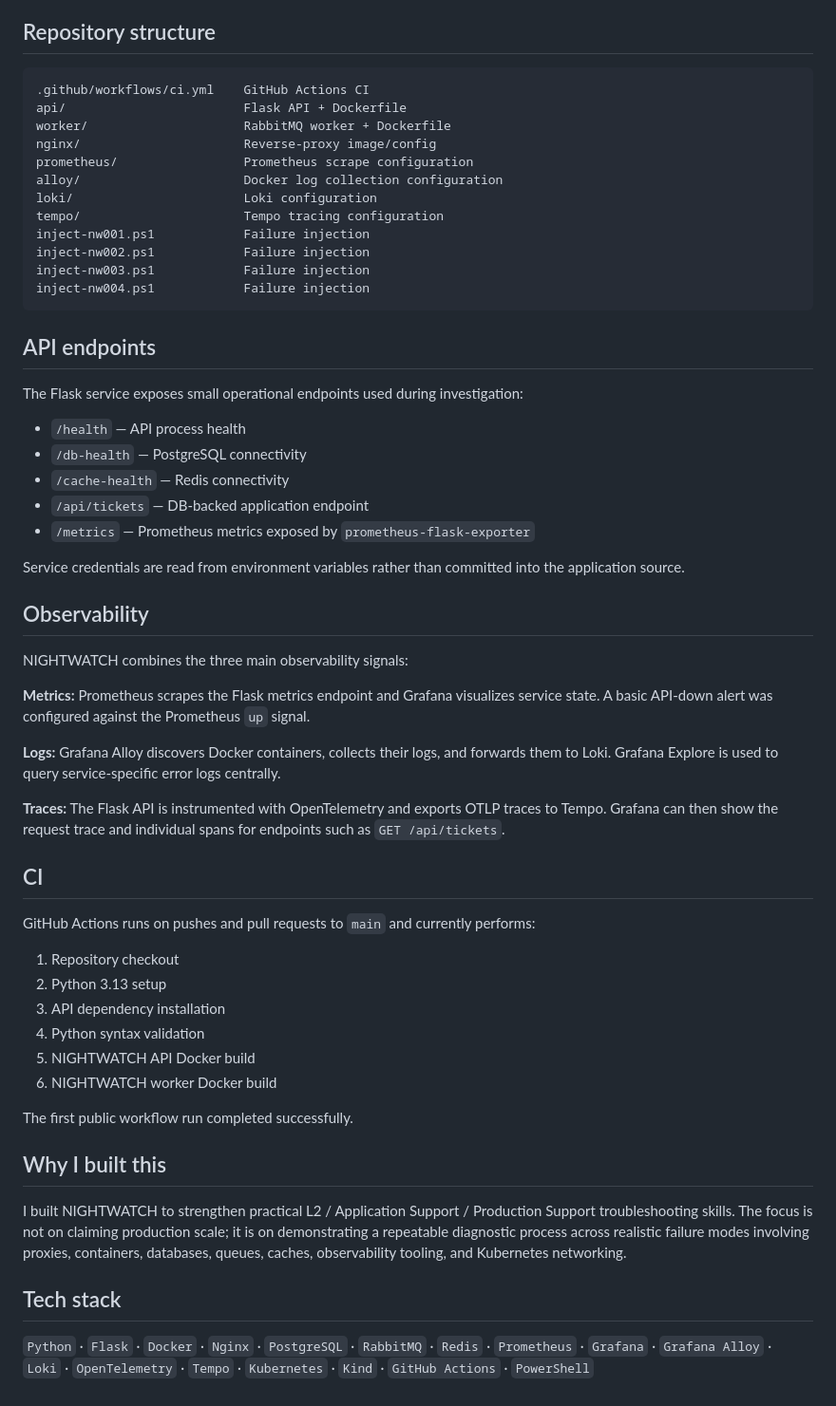
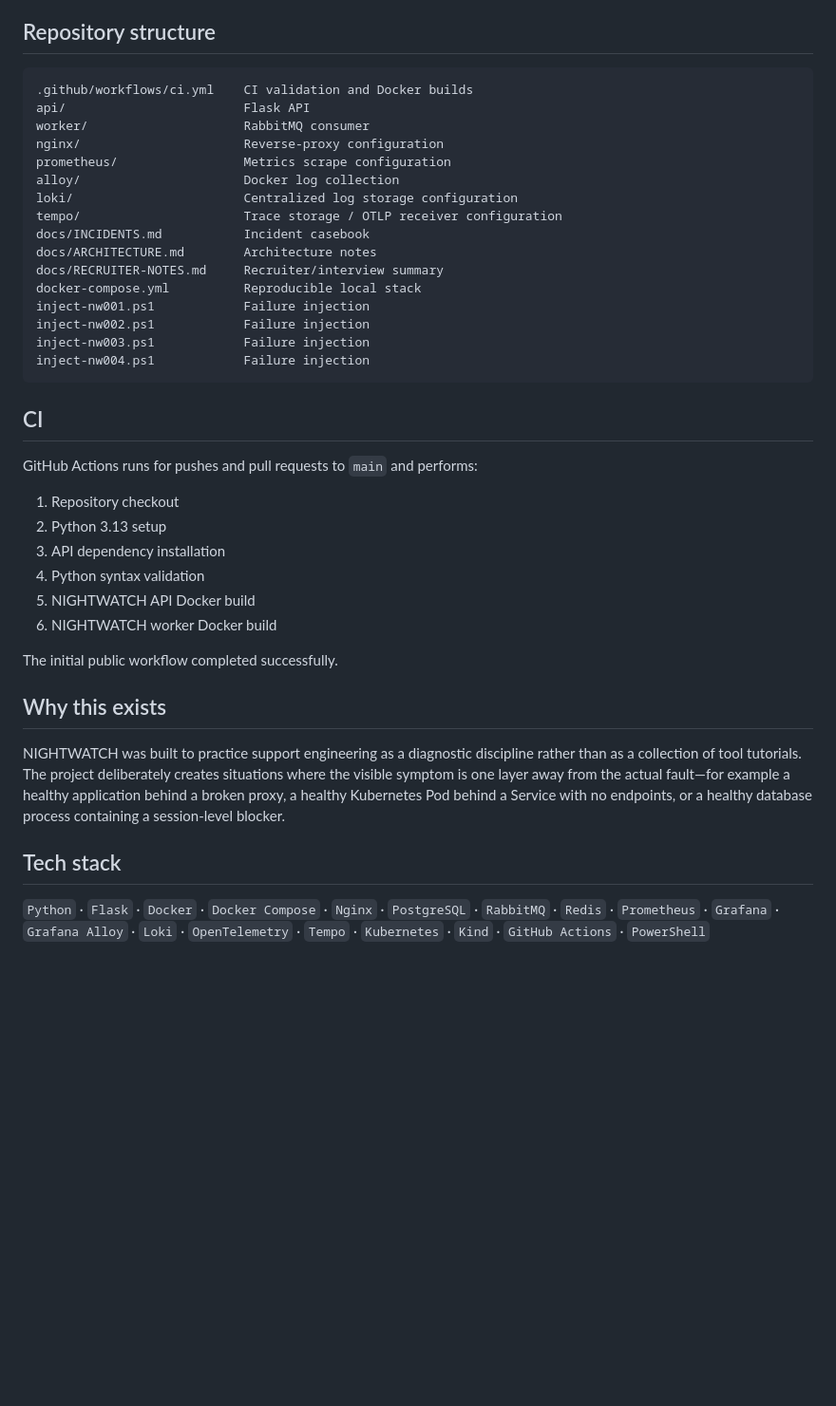
Before and after one commit to dwaradwara/nightwatch-production-support-lab, a Markdown page: README.md, the part around one of its changes. Shown at 95% size. Drawn GitHub-style; blank space fills up the shorter version.

````diff
--- a/README.md
+++ b/README.md
@@ -86,45 +121,27 @@ Examples include using Nginx error logs to distinguish proxy failures from backe
 ## Repository structure
 
 ```text
-.github/workflows/ci.yml    GitHub Actions CI
-api/                        Flask API + Dockerfile
-worker/                     RabbitMQ worker + Dockerfile
-nginx/                      Reverse-proxy image/config
-prometheus/                 Prometheus scrape configuration
-alloy/                      Docker log collection configuration
-loki/                       Loki configuration
-tempo/                      Tempo tracing configuration
+.github/workflows/ci.yml    CI validation and Docker builds
+api/                        Flask API
+worker/                     RabbitMQ consumer
+nginx/                      Reverse-proxy configuration
+prometheus/                 Metrics scrape configuration
+alloy/                      Docker log collection
+loki/                       Centralized log storage configuration
+tempo/                      Trace storage / OTLP receiver configuration
+docs/INCIDENTS.md           Incident casebook
+docs/ARCHITECTURE.md        Architecture notes
+docs/RECRUITER-NOTES.md     Recruiter/interview summary
+docker-compose.yml          Reproducible local stack
 inject-nw001.ps1            Failure injection
 inject-nw002.ps1            Failure injection
 inject-nw003.ps1            Failure injection
 inject-nw004.ps1            Failure injection
 ```
 
-## API endpoints
-
-The Flask service exposes small operational endpoints used during investigation:
-
-- `/health` — API process health
-- `/db-health` — PostgreSQL connectivity
-- `/cache-health` — Redis connectivity
-- `/api/tickets` — DB-backed application endpoint
-- `/metrics` — Prometheus metrics exposed by `prometheus-flask-exporter`
-
-Service credentials are read from environment variables rather than committed into the application source.
-
-## Observability
-
-NIGHTWATCH combines the three main observability signals:
-
-**Metrics:** Prometheus scrapes the Flask metrics endpoint and Grafana visualizes service state. A basic API-down alert was configured against the Prometheus `up` signal.
-
-**Logs:** Grafana Alloy discovers Docker containers, collects their logs, and forwards them to Loki. Grafana Explore is used to query service-specific error logs centrally.
-
-**Traces:** The Flask API is instrumented with OpenTelemetry and exports OTLP traces to Tempo. Grafana can then show the request trace and individual spans for endpoints such as `GET /api/tickets`.
-
 ## CI
 
-GitHub Actions runs on pushes and pull requests to `main` and currently performs:
+GitHub Actions runs for pushes and pull requests to `main` and performs:
 
 1. Repository checkout
 2. Python 3.13 setup
@@ -133,12 +150,12 @@ GitHub Actions runs on pushes and pull requests to `main` and currently performs
 5. NIGHTWATCH API Docker build
 6. NIGHTWATCH worker Docker build
 
-The first public workflow run completed successfully.
+The initial public workflow completed successfully.
 
-## Why I built this
+## Why this exists
 
-I built NIGHTWATCH to strengthen practical L2 / Application Support / Production Support troubleshooting skills. The focus is not on claiming production scale; it is on demonstrating a repeatable diagnostic process across realistic failure modes involving proxies, containers, databases, queues, caches, observability tooling, and Kubernetes networking.
+NIGHTWATCH was built to practice support engineering as a diagnostic discipline rather than as a collection of tool tutorials. The project deliberately creates situations where the visible symptom is one layer away from the actual fault—for example a healthy application behind a broken proxy, a healthy Kubernetes Pod behind a Service with no endpoints, or a healthy database process containing a session-level blocker.
 
 ## Tech stack
 
-`Python` · `Flask` · `Docker` · `Nginx` · `PostgreSQL` · `RabbitMQ` · `Redis` · `Prometheus` · `Grafana` · `Grafana Alloy` · `Loki` · `OpenTelemetry` · `Tempo` · `Kubernetes` · `Kind` · `GitHub Actions` · `PowerShell`
+`Python` · `Flask` · `Docker` · `Docker Compose` · `Nginx` · `PostgreSQL` · `RabbitMQ` · `Redis` · `Prometheus` · `Grafana` · `Grafana Alloy` · `Loki` · `OpenTelemetry` · `Tempo` · `Kubernetes` · `Kind` · `GitHub Actions` · `PowerShell`
````
Also changed, not shown: other parts of README.md (+85 -50 lines).
